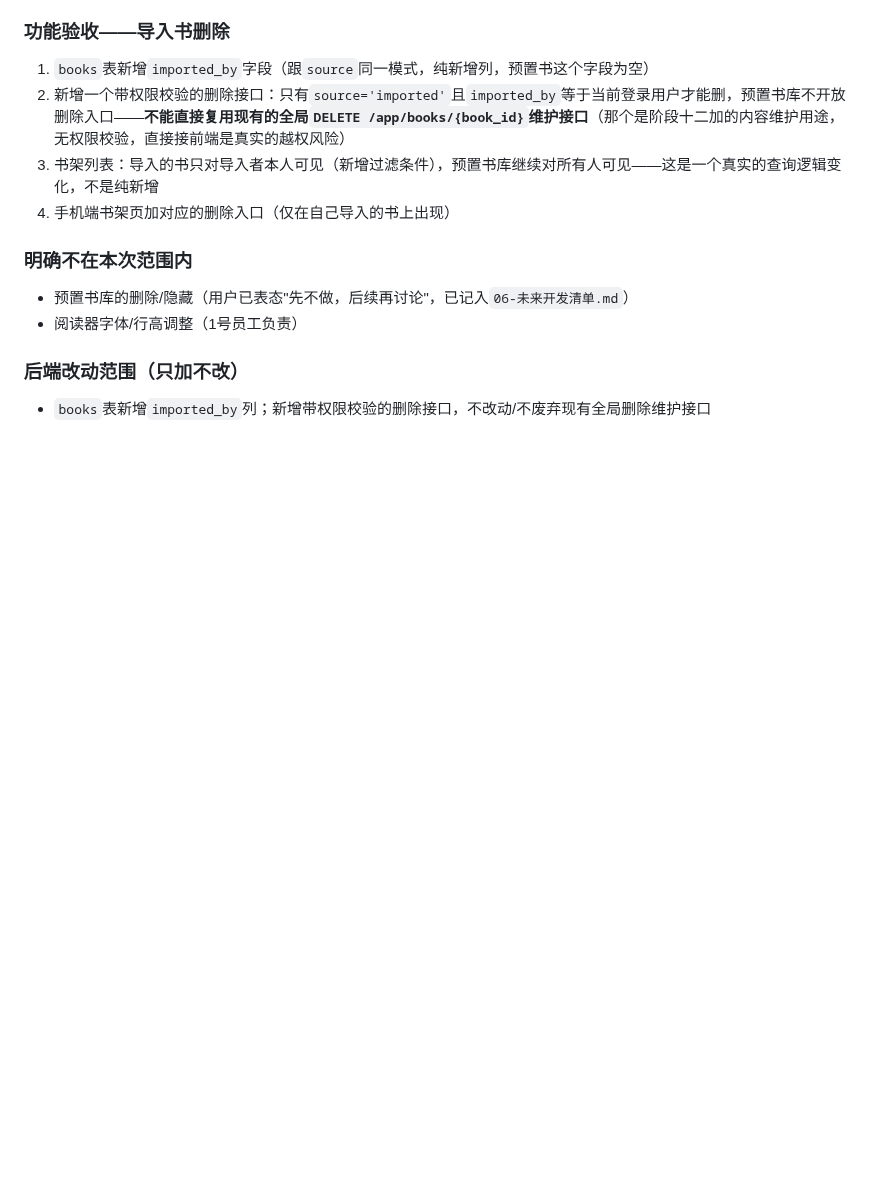
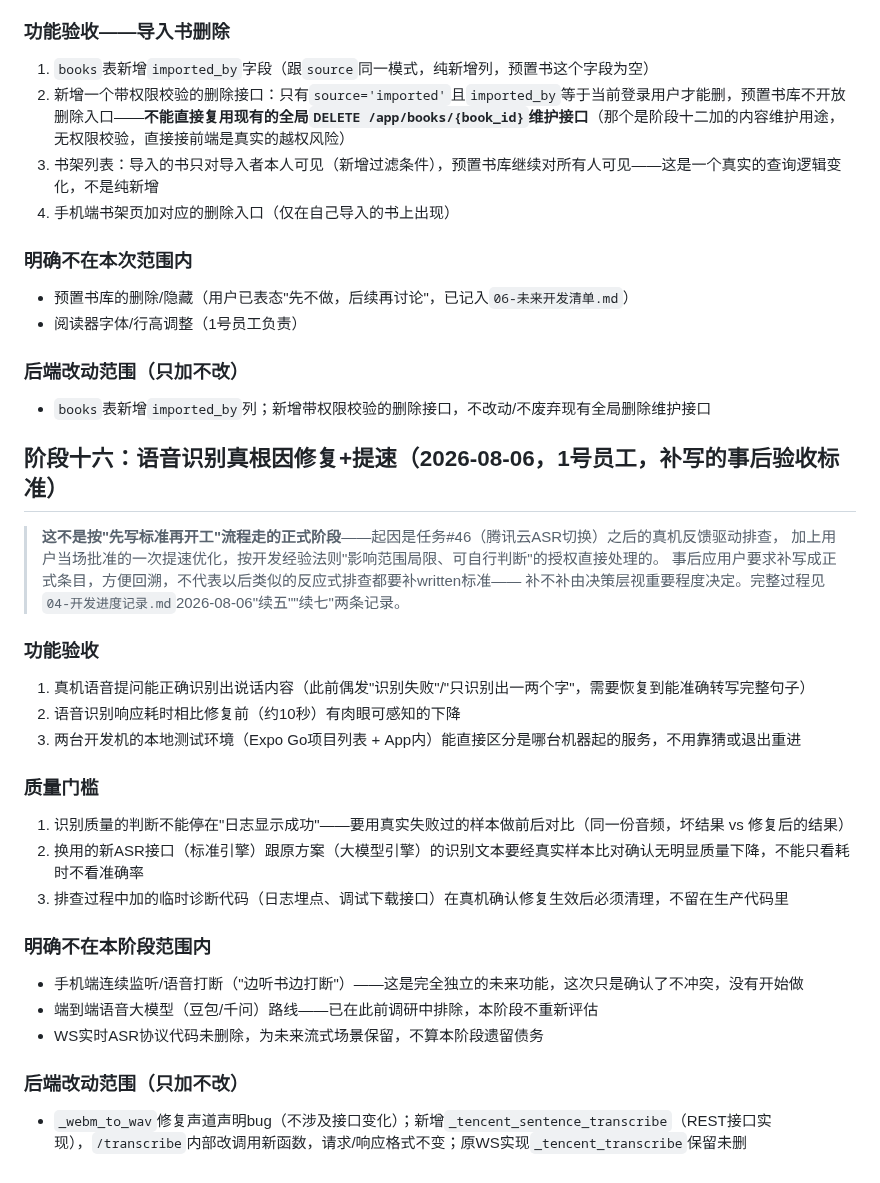
Before and after one commit to DiegoXue-coder/BanduJiangJiang, a Markdown page: docs/项目管理/05-验收标准.md, the part around the change. Rendered like a GitHub page; blank space fills up the shorter version.

Commit message:
docs: 补写阶段十六正式验收标准（语音识别真根因修复+提速），用户事后要求补档
Co-Authored-By: Claude Sonnet 5 <noreply@anthropic.com>

```diff
--- a/docs/项目管理/05-验收标准.md
+++ b/docs/项目管理/05-验收标准.md
@@ -202,3 +202,32 @@
 ### 后端改动范围（只加不改）
 
 - `books`表新增`imported_by`列；新增带权限校验的删除接口，不改动/不废弃现有全局删除维护接口
+
+## 阶段十六：语音识别真根因修复+提速（2026-08-06，1号员工，补写的事后验收标准）
+
+> **这不是按"先写标准再开工"流程走的正式阶段**——起因是任务#46（腾讯云ASR切换）之后的真机反馈驱动排查，
+> 加上用户当场批准的一次提速优化，按开发经验法则"影响范围局限、可自行判断"的授权直接处理的。
+> 事后应用户要求补写成正式条目，方便回溯，不代表以后类似的反应式排查都要补written标准——
+> 补不补由决策层视重要程度决定。完整过程见`04-开发进度记录.md`2026-08-06"续五""续七"两条记录。
+
+### 功能验收
+
+1. 真机语音提问能正确识别出说话内容（此前偶发"识别失败"/"只识别出一两个字"，需要恢复到能准确转写完整句子）
+2. 语音识别响应耗时相比修复前（约10秒）有肉眼可感知的下降
+3. 两台开发机的本地测试环境（Expo Go项目列表 + App内）能直接区分是哪台机器起的服务，不用靠猜或退出重进
+
+### 质量门槛
+
+1. 识别质量的判断不能停在"日志显示成功"——要用真实失败过的样本做前后对比（同一份音频，坏结果 vs 修复后的结果）
+2. 换用的新ASR接口（标准引擎）跟原方案（大模型引擎）的识别文本要经真实样本比对确认无明显质量下降，不能只看耗时不看准确率
+3. 排查过程中加的临时诊断代码（日志埋点、调试下载接口）在真机确认修复生效后必须清理，不留在生产代码里
+
+### 明确不在本阶段范围内
+
+- 手机端连续监听/语音打断（"边听书边打断"）——这是完全独立的未来功能，这次只是确认了不冲突，没有开始做
+- 端到端语音大模型（豆包/千问）路线——已在此前调研中排除，本阶段不重新评估
+- WS实时ASR协议代码未删除，为未来流式场景保留，不算本阶段遗留债务
+
+### 后端改动范围（只加不改）
+
+- `_webm_to_wav`修复声道声明bug（不涉及接口变化）；新增`_tencent_sentence_transcribe`（REST接口实现），`/transcribe`内部改调用新函数，请求/响应格式不变；原WS实现`_tencent_transcribe`保留未删
```
